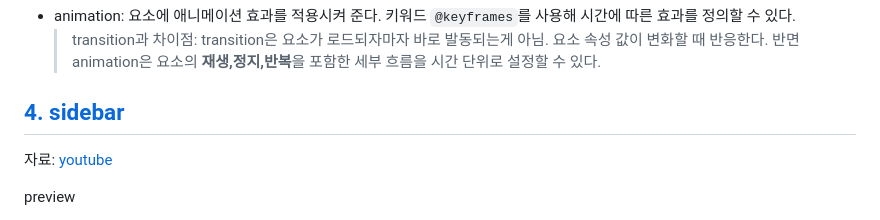
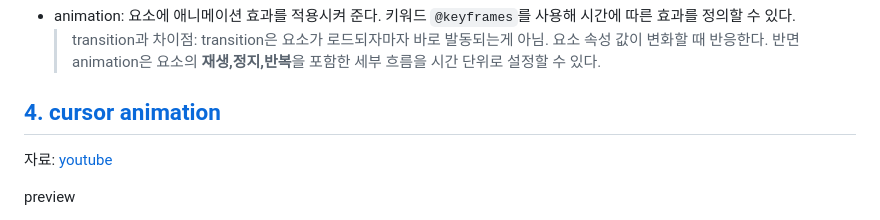
Before and after one commit to kimhanui/js-toy, a Markdown page: markup-series/References.md, the part around the change printed below. GitHub-like rendering.

```diff
--- a/markup-series/References.md
+++ b/markup-series/References.md
@@ -100,7 +101,7 @@ Preview
 
 
 
-## [4. sidebar](./4_text_cursor_animation/)
+## [4. cursor animation](./4_text_cursor_animation/)
 자료: [youtube](https://www.youtube.com/watch?v=nxoHR9lltK0)
 
 preview
```
Also changed, not shown: other parts of markup-series/References.md (+3 -2 lines).
